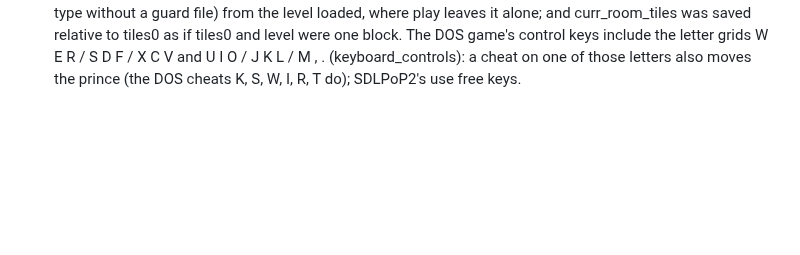
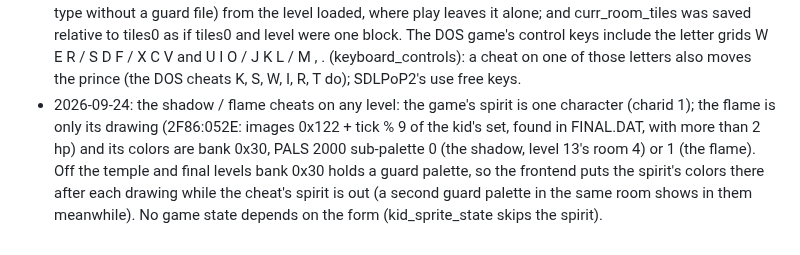
Before and after one commit to ToolAssisted-run/SDLPoP2, a Markdown page: docs/FINDINGS.md, the part around the change. Drawn GitHub-style; blank space fills up the shorter version.

```diff
--- a/docs/FINDINGS.md
+++ b/docs/FINDINGS.md
@@ -846,3 +846,9 @@ waits, the level end, several room effects and the ambient pieces' random draws
   leaves it alone; and curr_room_tiles was saved relative to tiles0 as if tiles0 and level were one block. The DOS
   game's control keys include the letter grids W E R / S D F / X C V and U I O / J K L / M , . (keyboard_controls):
   a cheat on one of those letters also moves the prince (the DOS cheats K, S, W, I, R, T do); SDLPoP2's use free keys.
+- 2026-09-24: the shadow / flame cheats on any level: the game's spirit is one character (charid 1); the flame is only
+  its drawing (2F86:052E: images 0x122 + tick % 9 of the kid's set, found in FINAL.DAT, with more than 2 hp) and its
+  colors are bank 0x30, PALS 2000 sub-palette 0 (the shadow, level 13's room 4) or 1 (the flame). Off the temple and
+  final levels bank 0x30 holds a guard palette, so the frontend puts the spirit's colors there after each drawing
+  while the cheat's spirit is out (a second guard palette in the same room shows in them meanwhile). No game state
+  depends on the form (kid_sprite_state skips the spirit).
```
Also changed, not shown: README.md (+6 -5 lines), docs/screenshots/cheat-flame.png, 9 other files.
